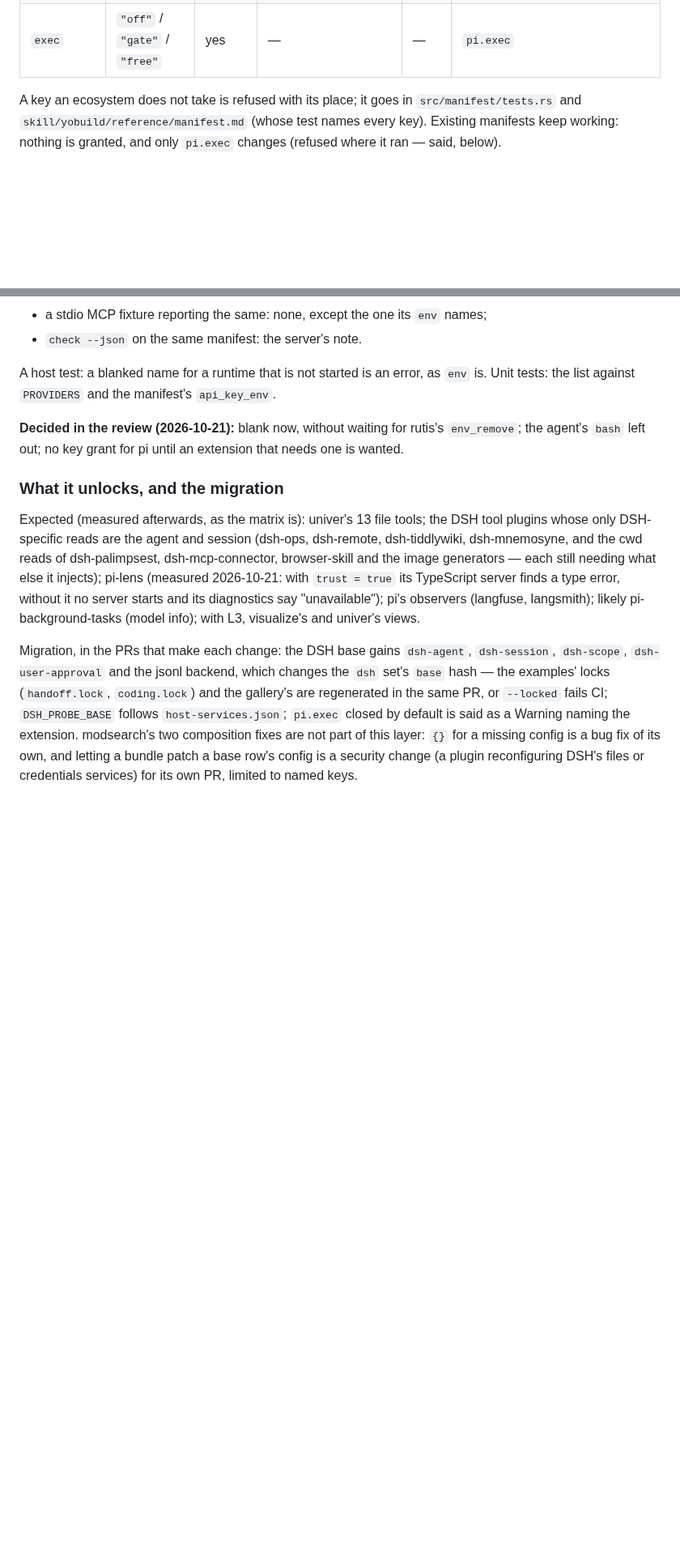
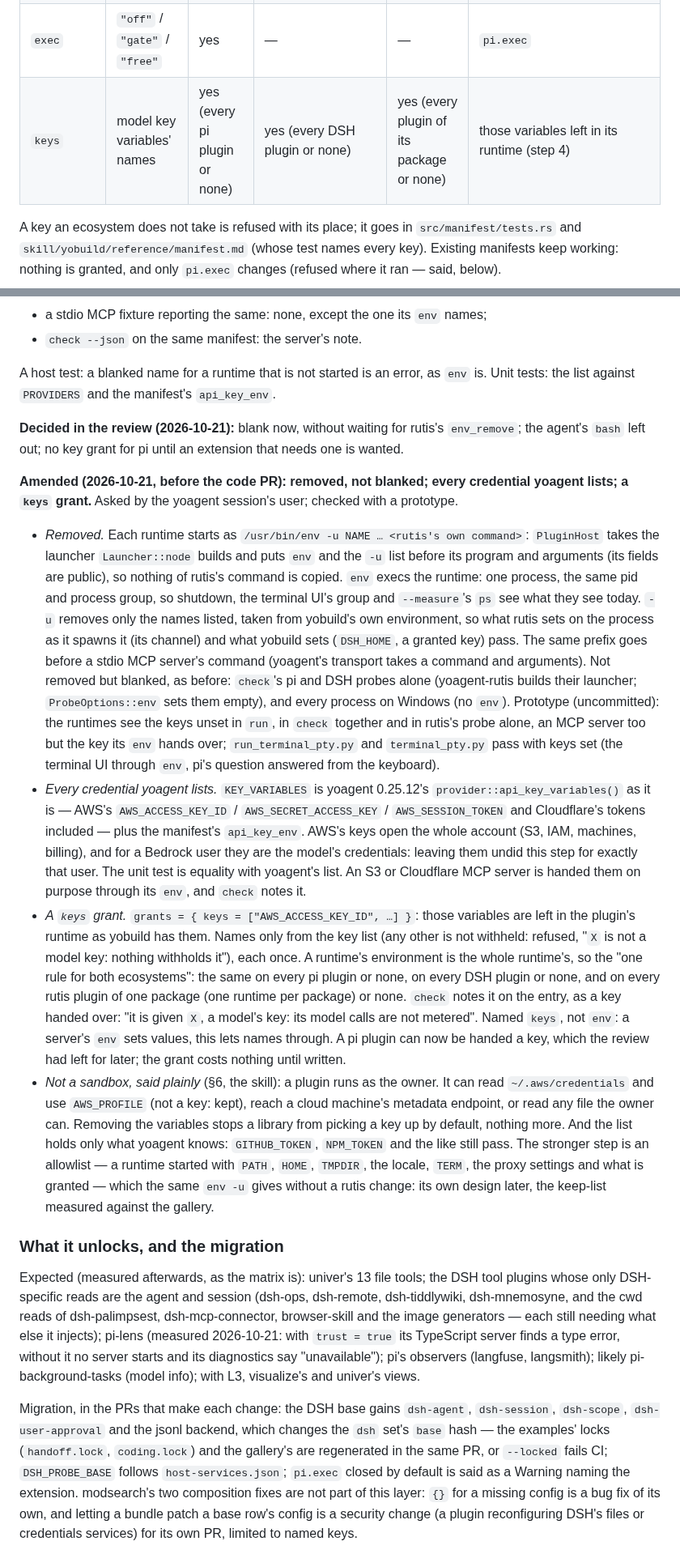
Before and after one commit to yologdev/yobuild, a Markdown page: docs/design.md, 2 parts joined by grey strips. Shown at 81% size. Drawn GitHub-style; blank space fills up the shorter version.

Commit message:
docs(design): step 4 amended — keys removed through `env -u`, every credential yoagent lists, a `keys` grant, not a sandbox
Co-Authored-By: Claude Opus 5.5 <noreply@anthropic.com>
Claude-Session: https://claude.ai/code/session_01MyCLKQ1oAruhc2P1Nks3Gt

```diff
--- a/docs/design.md
+++ b/docs/design.md
@@ -1773,6 +1773,7 @@ table read with `deny_unknown_fields`, every key off when absent:
 | `model` | `"info"` (later `"call"`) | yes | later (a model-info `llm`) | yes | `ctx.model`/`modelRegistry`; for rutis, `llm`'s model info |
 | `wake` | bool | yes | yes (the stand-in's `steer`/`followup`) | yes | `session` wake |
 | `exec` | `"off"` / `"gate"` / `"free"` | yes | — | — | `pi.exec` |
+| `keys` | model key variables' names | yes (every pi plugin or none) | yes (every DSH plugin or none) | yes (every plugin of its package or none) | those variables left in its runtime (step 4) |
 
 A key an ecosystem does not take is refused with its place; it goes in
 `src/manifest/tests.rs` and `skill/yobuild/reference/manifest.md` (whose
@@ -2193,6 +2194,60 @@ as `env` is. Unit tests: the list against `PROVIDERS` and the manifest's
 rutis's `env_remove`; the agent's `bash` left out; no key grant for pi
 until an extension that needs one is wanted.
 
+**Amended (2026-10-21, before the code PR): removed, not blanked; every
+credential yoagent lists; a `keys` grant.** Asked by the yoagent session's
+user; checked with a prototype.
+
+- *Removed.* Each runtime starts as `/usr/bin/env -u NAME … <rutis's own
+  command>`: `PluginHost` takes the launcher `Launcher::node` builds and
+  puts `env` and the `-u` list before its program and arguments (its
+  fields are public), so nothing of rutis's command is copied. `env`
+  execs the runtime: one process, the same pid and process group, so
+  shutdown, the terminal UI's group and `--measure`'s `ps` see what they
+  see today. `-u` removes only the names listed, taken from yobuild's own
+  environment, so what rutis sets on the process as it spawns it (its
+  channel) and what yobuild sets (`DSH_HOME`, a granted key) pass. The
+  same prefix goes before a stdio MCP server's command (yoagent's
+  transport takes a command and arguments). Not removed but blanked, as
+  before: `check`'s pi and DSH probes alone (yoagent-rutis builds their
+  launcher; `ProbeOptions::env` sets them empty), and every process on
+  Windows (no `env`). Prototype (uncommitted): the runtimes see the keys
+  unset in `run`, in `check` together and in rutis's probe alone, an MCP
+  server too but the key its `env` hands over; `run_terminal_pty.py` and
+  `terminal_pty.py` pass with keys set (the terminal UI through `env`,
+  pi's question answered from the keyboard).
+- *Every credential yoagent lists.* `KEY_VARIABLES` is yoagent 0.25.12's
+  `provider::api_key_variables()` as it is — AWS's `AWS_ACCESS_KEY_ID` /
+  `AWS_SECRET_ACCESS_KEY` / `AWS_SESSION_TOKEN` and Cloudflare's tokens
+  included — plus the manifest's `api_key_env`. AWS's keys open the
+  whole account (S3, IAM, machines, billing), and for a Bedrock user they
+  are the model's credentials: leaving them undid this step for exactly
+  that user. The unit test is equality with yoagent's list. An S3 or
+  Cloudflare MCP server is handed them on purpose through its `env`, and
+  `check` notes it.
+- *A `keys` grant.* `grants = { keys = ["AWS_ACCESS_KEY_ID", …] }`: those
+  variables are left in the plugin's runtime as yobuild has them. Names
+  only from the key list (any other is not withheld: refused, "`X` is not
+  a model key: nothing withholds it"), each once. A runtime's
+  environment is the whole runtime's, so the "one rule for both
+  ecosystems": the same on every pi plugin or none, on every DSH plugin
+  or none, and on every rutis plugin of one package (one runtime per
+  package) or none. `check` notes it on the entry, as a key handed over:
+  "it is given `X`, a model's key: its model calls are not metered". Named
+  `keys`, not `env`: a server's `env` sets values, this lets names
+  through. A pi plugin can now be handed a key, which the review had
+  left for later; the grant costs nothing until written.
+- *Not a sandbox, said plainly* (§6, the skill): a plugin runs as the
+  owner. It can read `~/.aws/credentials` and use `AWS_PROFILE` (not a
+  key: kept), reach a cloud machine's metadata endpoint, or read any file
+  the owner can. Removing the variables stops a library from picking a
+  key up by default, nothing more. And the list holds only what yoagent
+  knows: `GITHUB_TOKEN`, `NPM_TOKEN` and the like still pass. The
+  stronger step is an allowlist — a runtime started with `PATH`, `HOME`,
+  `TMPDIR`, the locale, `TERM`, the proxy settings and what is granted —
+  which the same `env -u` gives without a rutis change: its own design
+  later, the keep-list measured against the gallery.
+
 ### What it unlocks, and the migration
 
 Expected (measured afterwards, as the matrix is): univer's 13 file tools;
```
